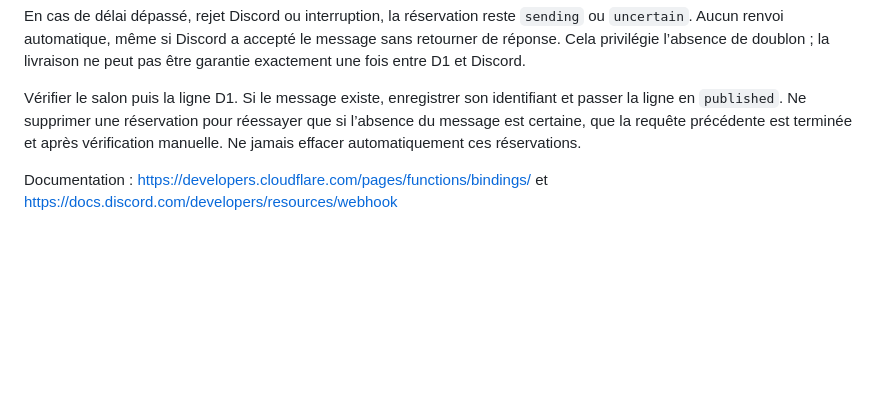
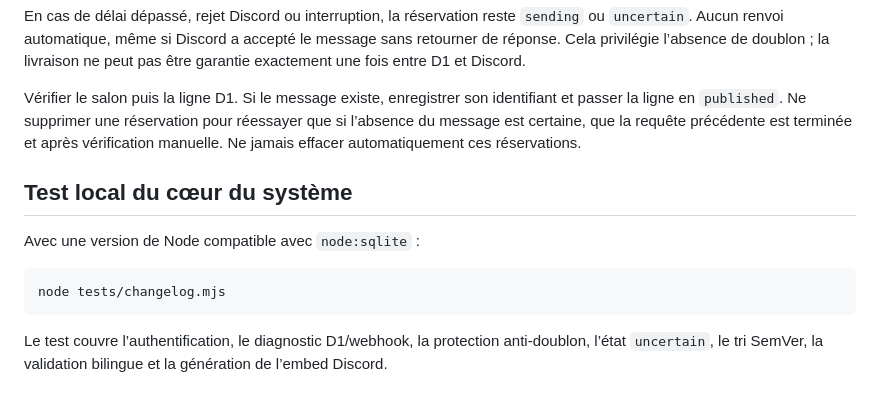
Before and after one commit to AsteriaxQG/AsteriaxVerse, a Markdown page: CHANGELOG-SETUP.md, the part around one of its changes. Rendered like a GitHub page; blank space fills up the shorter version.

````diff
--- a/CHANGELOG-SETUP.md
+++ b/CHANGELOG-SETUP.md
@@ -30,4 +66,12 @@ En cas de délai dépassé, rejet Discord ou interruption, la réservation reste
 
 Vérifier le salon puis la ligne D1. Si le message existe, enregistrer son identifiant et passer la ligne en `published`. Ne supprimer une réservation pour réessayer que si l’absence du message est certaine, que la requête précédente est terminée et après vérification manuelle. Ne jamais effacer automatiquement ces réservations.
 
-Documentation : https://developers.cloudflare.com/pages/functions/bindings/ et https://docs.discord.com/developers/resources/webhook
+## Test local du cœur du système
+
+Avec une version de Node compatible avec `node:sqlite` :
+
+```bash
+node tests/changelog.mjs
+```
+
+Le test couvre l’authentification, le diagnostic D1/webhook, la protection anti-doublon, l’état `uncertain`, le tri SemVer, la validation bilingue et la génération de l’embed Discord.
````
Also changed, not shown: other parts of CHANGELOG-SETUP.md (+43 -7 lines).
